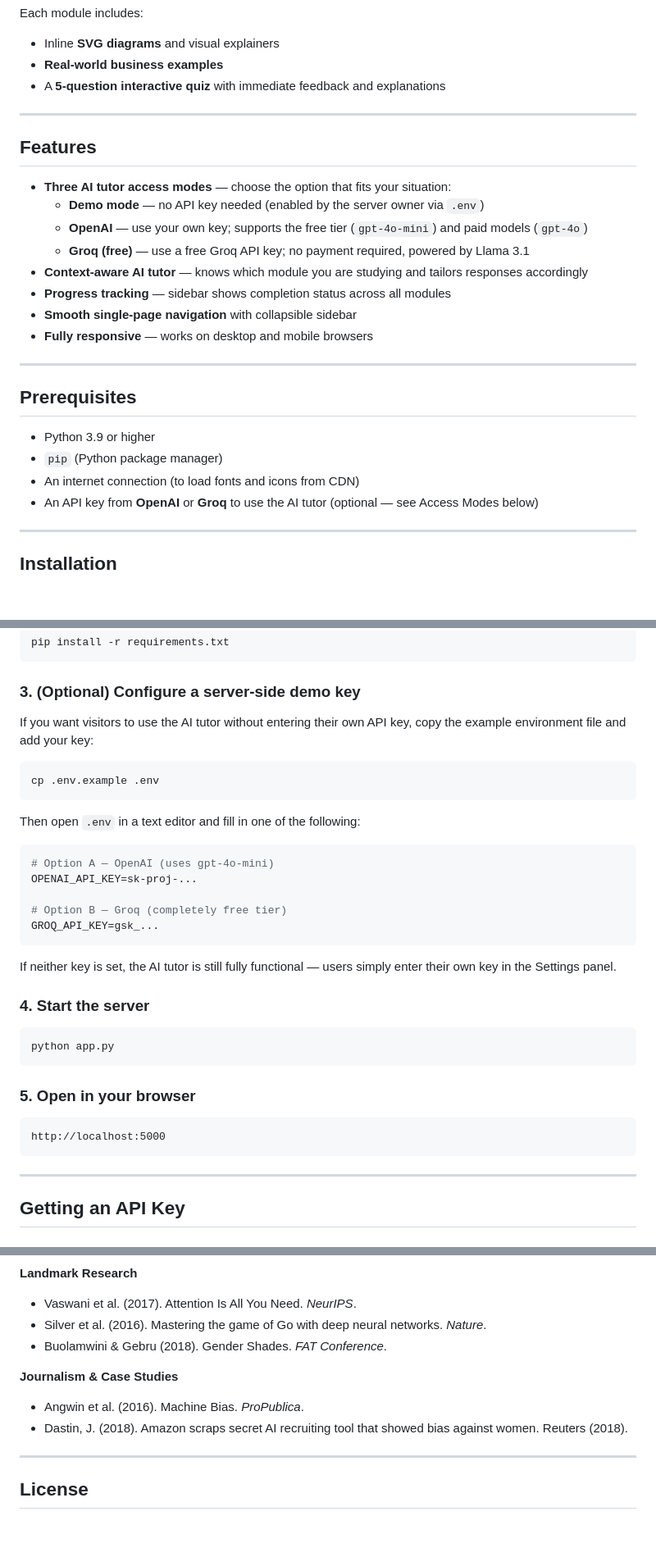
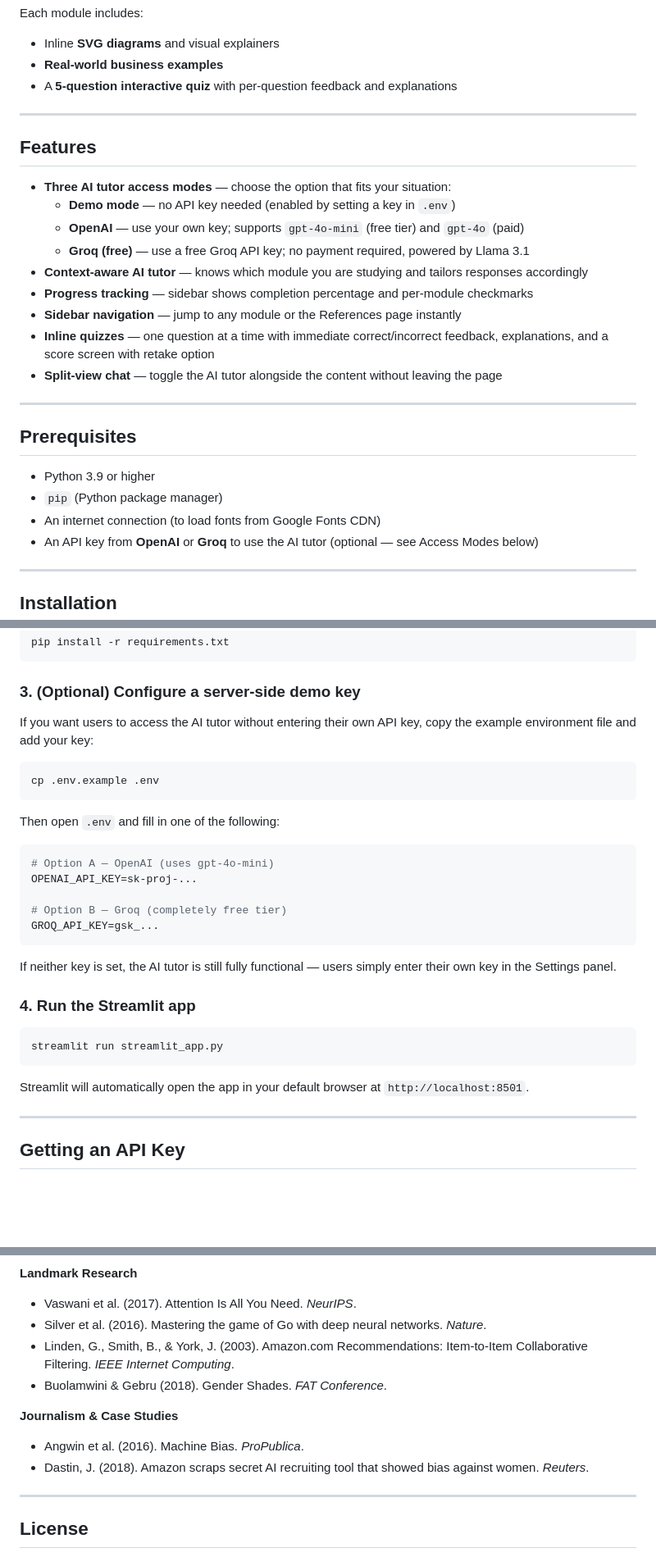
Before and after one commit to snerur/ai-for-managers, a Markdown page: README.md, 3 parts joined by grey strips. Shown at 82% size. Drawn GitHub-style; blank space fills up the shorter version.

````diff
--- a/README.md
+++ b/README.md
@@ -25,20 +27,21 @@ This tutorial demystifies AI through clear explanations, visual diagrams, real-w
 Each module includes:
 - Inline **SVG diagrams** and visual explainers
 - **Real-world business examples**
-- A **5-question interactive quiz** with immediate feedback and explanations
+- A **5-question interactive quiz** with per-question feedback and explanations
 
 ---
 
 ## Features
 
 - **Three AI tutor access modes** — choose the option that fits your situation:
-  - **Demo mode** — no API key needed (enabled by the server owner via `.env`)
-  - **OpenAI** — use your own key; supports the free tier (`gpt-4o-mini`) and paid models (`gpt-4o`)
+  - **Demo mode** — no API key needed (enabled by setting a key in `.env`)
+  - **OpenAI** — use your own key; supports `gpt-4o-mini` (free tier) and `gpt-4o` (paid)
   - **Groq (free)** — use a free Groq API key; no payment required, powered by Llama 3.1
 - **Context-aware AI tutor** — knows which module you are studying and tailors responses accordingly
-- **Progress tracking** — sidebar shows completion status across all modules
-- **Smooth single-page navigation** with collapsible sidebar
-- **Fully responsive** — works on desktop and mobile browsers
+- **Progress tracking** — sidebar shows completion percentage and per-module checkmarks
+- **Sidebar navigation** — jump to any module or the References page instantly
+- **Inline quizzes** — one question at a time with immediate correct/incorrect feedback, explanations, and a score screen with retake option
+- **Split-view chat** — toggle the AI tutor alongside the content without leaving the page
 
 ---
 
@@ -46,7 +49,7 @@ Each module includes:
 
 - Python 3.9 or higher
 - `pip` (Python package manager)
-- An internet connection (to load fonts and icons from CDN)
+- An internet connection (to load fonts from Google Fonts CDN)
 - An API key from **OpenAI** or **Groq** to use the AI tutor (optional — see Access Modes below)
 
 ---
@@ -68,13 +71,13 @@ pip install -r requirements.txt
 
 ### 3. (Optional) Configure a server-side demo key
 
-If you want visitors to use the AI tutor without entering their own API key, copy the example environment file and add your key:
+If you want users to access the AI tutor without entering their own API key, copy the example environment file and add your key:
 
 ```bash
 cp .env.example .env
 ```
 
-Then open `.env` in a text editor and fill in one of the following:
+Then open `.env` and fill in one of the following:
 
 ```env
 # Option A — OpenAI (uses gpt-4o-mini)
@@ -86,17 +89,13 @@ GROQ_API_KEY=gsk_...
 
 If neither key is set, the AI tutor is still fully functional — users simply enter their own key in the Settings panel.
 
-### 4. Start the server
+### 4. Run the Streamlit app
 
 ```bash
-python app.py
+streamlit run streamlit_app.py
 ```
 
-### 5. Open in your browser
-
-```
-http://localhost:5000
-```
+Streamlit will automatically open the app in your default browser at `http://localhost:8501`.
 
 ---
 
@@ -182,11 +180,12 @@ This tutorial draws on the following key sources. A full bibliography is availab
 **Landmark Research**
 - Vaswani et al. (2017). Attention Is All You Need. *NeurIPS*.
 - Silver et al. (2016). Mastering the game of Go with deep neural networks. *Nature*.
+- Linden, G., Smith, B., & York, J. (2003). Amazon.com Recommendations: Item-to-Item Collaborative Filtering. *IEEE Internet Computing*.
 - Buolamwini & Gebru (2018). Gender Shades. *FAT Conference*.
 
 **Journalism & Case Studies**
 - Angwin et al. (2016). Machine Bias. *ProPublica*.
-- Dastin, J. (2018). Amazon scraps secret AI recruiting tool that showed bias against women. Reuters (2018).
+- Dastin, J. (2018). Amazon scraps secret AI recruiting tool that showed bias against women. *Reuters*.
 
 ---
 
````
Also changed, not shown: other parts of README.md (+21 -20 lines).
